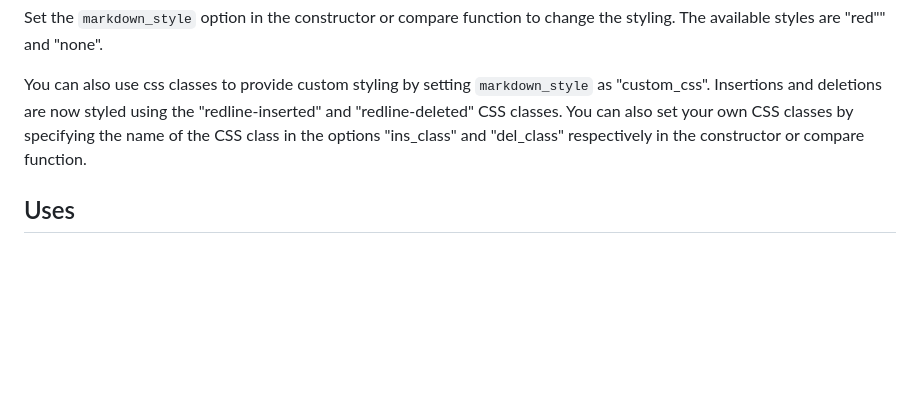
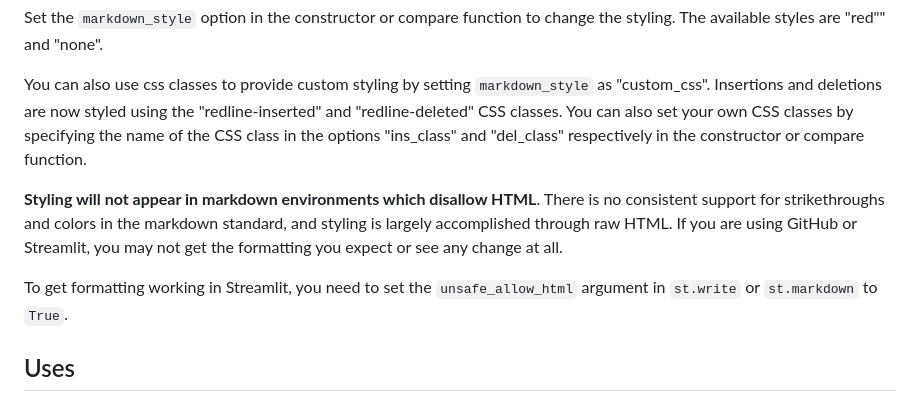
Before and after one commit to houfu/redlines, a Markdown page: README.md, the part around the change. Rendered like a GitHub page; blank space fills up the shorter version.

Commit message:
Add warning about formatting in README.md

```diff
--- a/README.md
+++ b/README.md
@@ -89,6 +89,12 @@ Insertions and deletions are now styled using the "redline-inserted" and "redlin
 You can also set your own CSS classes by specifying the name of the CSS class in the options "ins_class"
 and "del_class" respectively in the constructor or compare function.
 
+**Styling will not appear in markdown environments which disallow HTML**. There is no consistent support for
+strikethroughs and colors in the markdown standard, and styling is largely accomplished through raw HTML.
+If you are using GitHub or Streamlit, you may not get the formatting you expect or see any change at all.
+
+To get formatting working in Streamlit, you need to set the `unsafe_allow_html` argument in `st.write` or `st.markdown` to `True`.
+
 ## Uses
 
 * View and mark changes in legislation: [PLUS Explorer](https://houfu-plus-explorer.streamlit.app/)
```
